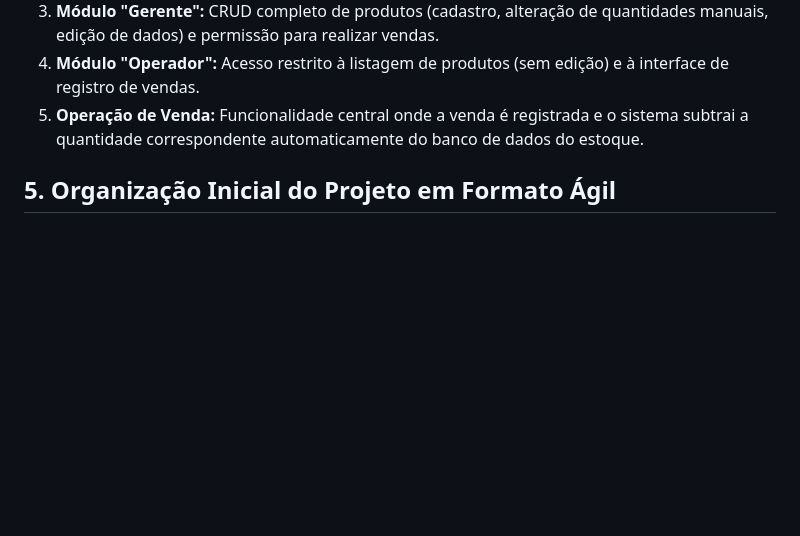
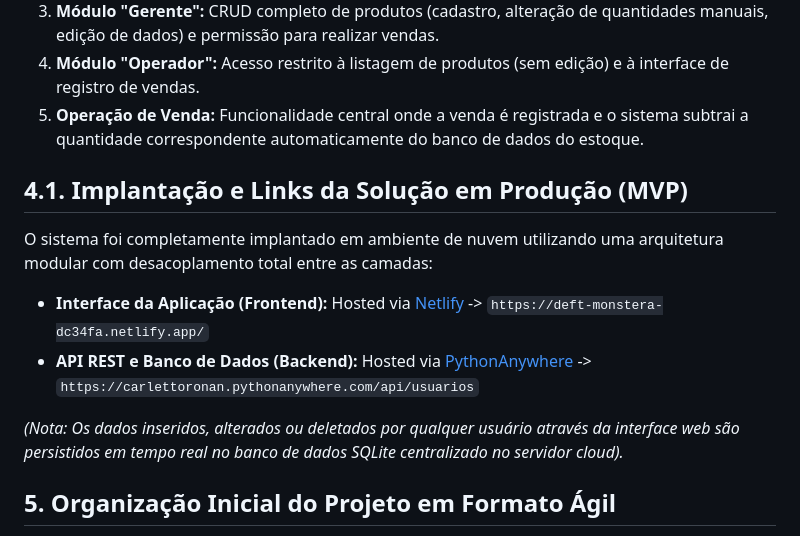
Before and after one commit to carlettoronan/sistema-estoque-eng-software, a Markdown page: README.md, the part around the change. Drawn GitHub-style; blank space fills up the shorter version.

Commit message:
Update README
Added deployment details and links for the production solution.

```diff
--- a/README.md
+++ b/README.md
@@ -28,6 +28,14 @@ Nesta primeira versão (MVP), a aplicação web contemplará as seguintes funcio
 4. **Módulo "Operador":** Acesso restrito à listagem de produtos (sem edição) e à interface de registro de vendas.
 5. **Operação de Venda:** Funcionalidade central onde a venda é registrada e o sistema subtrai a quantidade correspondente automaticamente do banco de dados do estoque.
 
+## 4.1. Implantação e Links da Solução em Produção (MVP)
+O sistema foi completamente implantado em ambiente de nuvem utilizando uma arquitetura modular com desacoplamento total entre as camadas:
+
+* **Interface da Aplicação (Frontend):** Hosted via [Netlify](https://wwws.netlify.com/) -> `https://deft-monstera-dc34fa.netlify.app/`
+* **API REST e Banco de Dados (Backend):** Hosted via [PythonAnywhere](https://www.pythonanywhere.com/) -> `https://carlettoronan.pythonanywhere.com/api/usuarios`
+
+*(Nota: Os dados inseridos, alterados ou deletados por qualquer usuário através da interface web são persistidos em tempo real no banco de dados SQLite centralizado no servidor cloud).*
+
 ## 5. Organização Inicial do Projeto em Formato Ágil
 O projeto será conduzido utilizando uma versão acadêmica simplificada do framework **Scrum**. O repositório no GitHub atuará como ambiente oficial de versionamento e documentação técnica.
 * O **Product Backlog** será mantido no GitHub (utilizando Issues).
```
